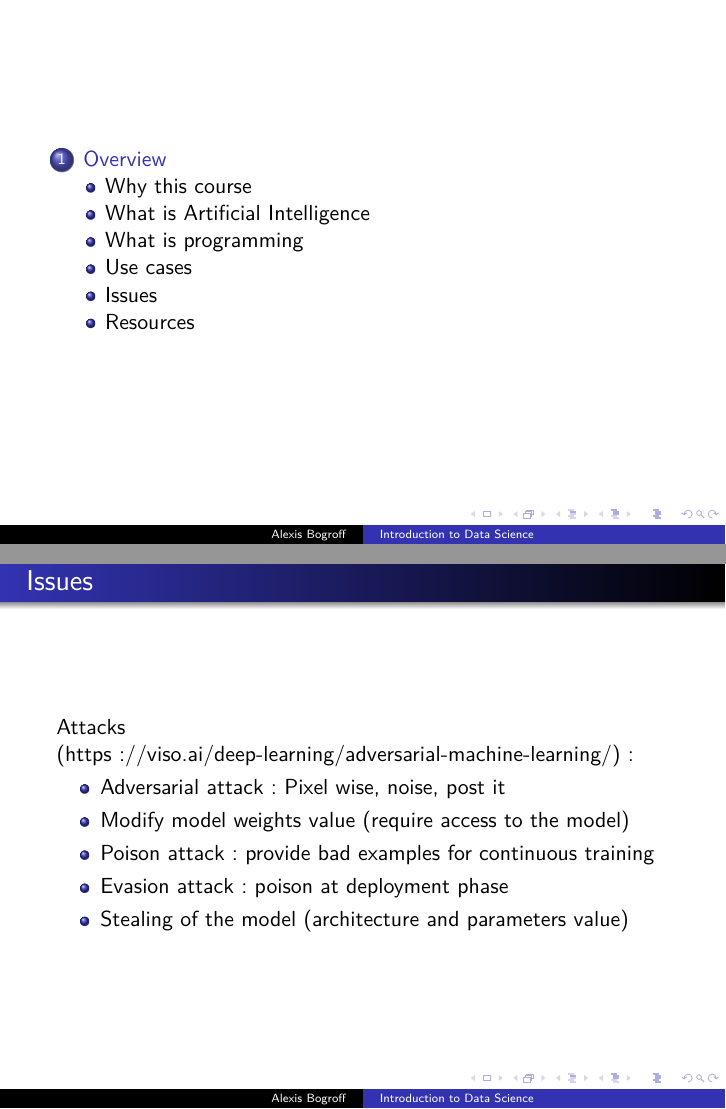
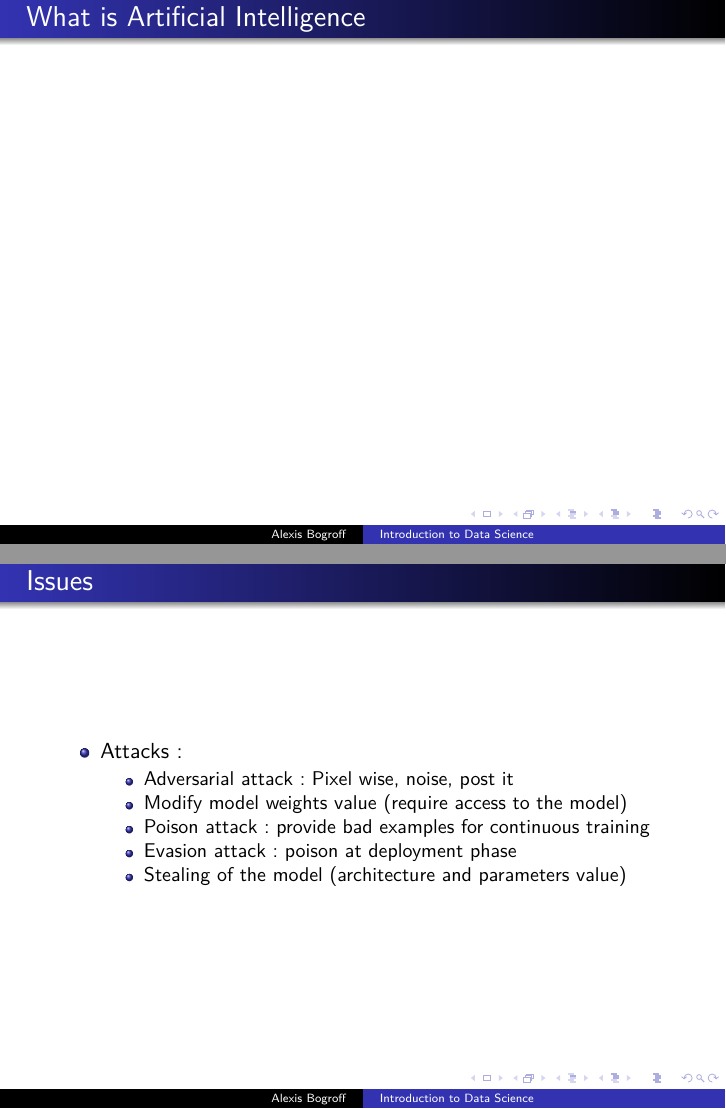
Before and after one commit to AlexisBogroff/Sorbonne_Data_Science_Workshop, LaTeX slides (src/Lecture_1_Overview.tex, which reads src/CM_title.tex): pages 5 and 15 of 17 before the commit and pages 6 and 9 of 10 after it, joined at a grey line. Compiled offline with pdfLaTeX.

Commit message:
Put in comment the lines creating the issue

```diff
--- a/src/CM_title.tex
+++ b/src/CM_title.tex
@@ -1,17 +1,25 @@
 
-\AtBeginSection[]
-{
-   \begin{frame}
-      \tableofcontents[currentsection]
-   \end{frame}
-}
+% \AtBeginSection[]
+% {
+%    \begin{frame}
+%       \tableofcontents[currentsection]
+%    \end{frame}
+% }
 
-\AtBeginSubsection[]
-{
-   \begin{frame}
-      \tableofcontents[currentsection, currentsubsection, sectionstyle=shaded]
-   \end{frame}
-}
+% \AtBeginSubsection[]
+% {
+%    \begin{frame}
+%       \tableofcontents[currentsection, currentsubsection, sectionstyle=shaded]
+%    \end{frame}
+% }
+
+% I added this section
+% \AtBeginSubSubsection[]
+%     {
+%       \begin{frame}
+%         \tableofcontents[currentsection,currentsubsection,currentsubsubsection]
+%       \end{frame}
+%     }
 
 %----------------------------------------------------------------------------------------
 \title{Introduction to Data Science}
--- a/src/Lecture_1_Overview.tex
+++ b/src/Lecture_1_Overview.tex
@@ -62,13 +62,15 @@
 %------------------------------------------------------------------------------
 % And RGPD
 \begin{frame}\frametitle{Issues}
-   \item Attacks (https://viso.ai/deep-learning/adversarial-machine-learning/):
+   \begin{itemize}
+      \item Attacks \href{https://viso.ai/deep-learning/adversarial-machine-learning/}:
    \begin{itemize}
       \item Adversarial attack: Pixel wise, noise, post it
       \item Modify model weights value (require access to the model)
       \item Poison attack: provide bad examples for continuous training
       \item Evasion attack: poison at deployment phase
       \item Stealing of the model (architecture and parameters value)
+   \end{itemize}
    \end{itemize}
 \end{frame}
 
```
Also changed, not shown: src/Lecture_1_Overview.tex (2 more changed lines), 4 other files.
